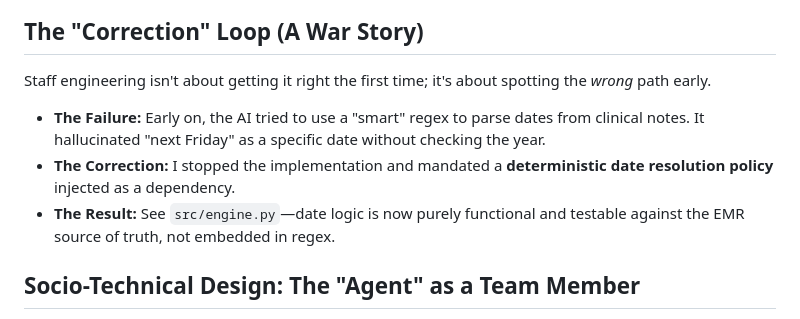
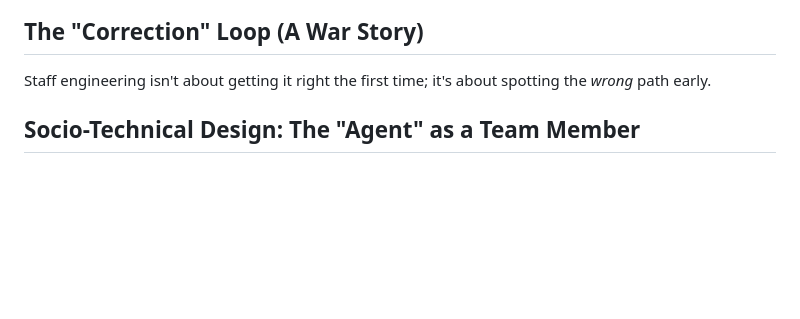
Before and after one commit to paulolai/ai-clinical-guardrails, a Markdown page: RATIONALE.md, the part around the change. Drawn GitHub-style; blank space fills up the shorter version.

Commit message:
docs: replace fictional example with placeholder in RATIONALE.md

```diff
--- a/RATIONALE.md
+++ b/RATIONALE.md
@@ -63,9 +63,8 @@ My primary contribution was not the implementation, but the **Taste** to guide i
 
 ## The "Correction" Loop (A War Story)
 Staff engineering isn't about getting it right the first time; it's about spotting the *wrong* path early.
-*   **The Failure:** Early on, the AI tried to use a "smart" regex to parse dates from clinical notes. It hallucinated "next Friday" as a specific date without checking the year.
-*   **The Correction:** I stopped the implementation and mandated a **deterministic date resolution policy** injected as a dependency.
-*   **The Result:** See `src/engine.py`—date logic is now purely functional and testable against the EMR source of truth, not embedded in regex.
+
+<!-- TODO: Add a concrete example of an architectural course correction here once a significant one occurs during development. -->
 
 ## Socio-Technical Design: The "Agent" as a Team Member
 My background in Engineering Management (Team Topologies, Conway's Law) directly informed the architecture of this repository.
```
